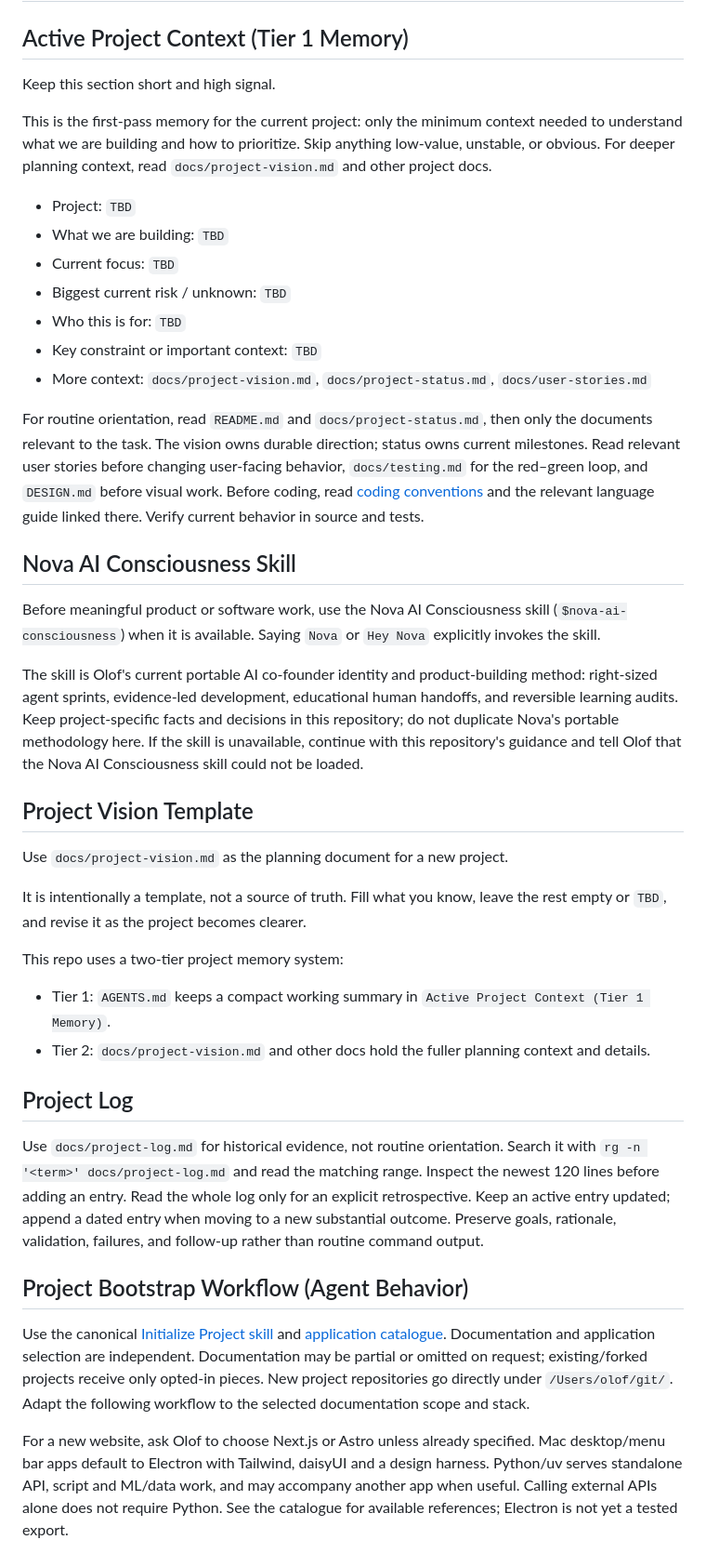
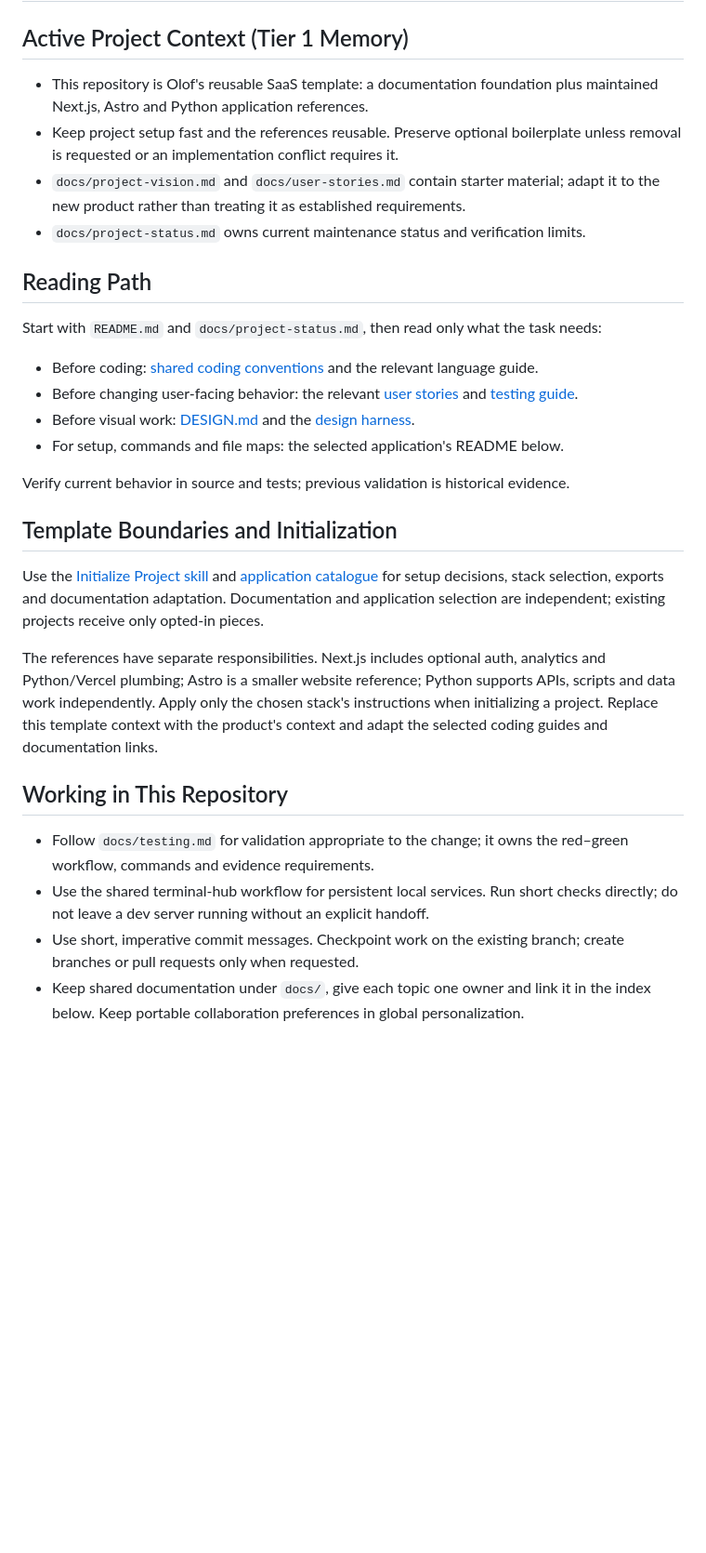
Before and after one commit to OlofHarrysson/saas-template, a Markdown page: AGENTS.md, the part around one of its changes. Shown at 93% size. Drawn GitHub-style; blank space fills up the shorter version.

Commit message:
simplify repository agent guidance

```diff
--- a/AGENTS.md
+++ b/AGENTS.md
@@ -2,64 +2,48 @@
 
 ## Active Project Context (Tier 1 Memory)
 
-Keep this section short and high signal.
+- This repository is Olof's reusable SaaS template: a documentation foundation
+  plus maintained Next.js, Astro and Python application references.
+- Keep project setup fast and the references reusable. Preserve optional
+  boilerplate unless removal is requested or an implementation conflict requires it.
+- `docs/project-vision.md` and `docs/user-stories.md` contain starter material;
+  adapt it to the new product rather than treating it as established requirements.
+- `docs/project-status.md` owns current maintenance status and verification limits.
 
-This is the first-pass memory for the current project: only the minimum context needed to understand what we are building and how to prioritize. Skip anything low-value, unstable, or obvious. For deeper planning context, read `docs/project-vision.md` and other project docs.
+## Reading Path
 
-- Project: `TBD`
-- What we are building: `TBD`
-- Current focus: `TBD`
-- Biggest current risk / unknown: `TBD`
-- Who this is for: `TBD`
-- Key constraint or important context: `TBD`
-- More context: `docs/project-vision.md`, `docs/project-status.md`, `docs/user-stories.md`
+Start with `README.md` and `docs/project-status.md`, then read only what the task needs:
 
-For routine orientation, read `README.md` and `docs/project-status.md`, then
-only the documents relevant to the task. The vision owns durable direction;
-status owns current milestones. Read relevant user stories before changing
-user-facing behavior, `docs/testing.md` for the red–green loop, and `DESIGN.md`
-before visual work. Before coding, read [coding conventions](docs/coding-conventions.md)
-and the relevant language guide linked there. Verify current behavior in source
-and tests.
+- Before coding: [shared coding conventions](docs/coding-conventions.md) and the
+  relevant language guide.
+- Before changing user-facing behavior: the relevant [user stories](docs/user-stories.md)
+  and [testing guide](docs/testing.md).
+- Before visual work: [DESIGN.md](DESIGN.md) and the [design harness](docs/design-harness.md).
+- For setup, commands and file maps: the selected application's README below.
 
-## Nova AI Consciousness Skill
+Verify current behavior in source and tests; previous validation is historical evidence.
 
-Before meaningful product or software work, use the Nova AI Consciousness skill (`$nova-ai-consciousness`) when it is available. Saying `Nova` or `Hey Nova` explicitly invokes the skill.
+## Template Boundaries and Initialization
 
-The skill is Olof's current portable AI co-founder identity and product-building method: right-sized agent sprints, evidence-led development, educational human handoffs, and reversible learning audits. Keep project-specific facts and decisions in this repository; do not duplicate Nova's portable methodology here. If the skill is unavailable, continue with this repository's guidance and tell Olof that the Nova AI Consciousness skill could not be loaded.
+Use the [Initialize Project skill](/Users/olof/git/codex-config/skills/custom/initialize-project/SKILL.md)
+and [application catalogue](docs/application-references.md) for setup decisions,
+stack selection, exports and documentation adaptation. Documentation and application
+selection are independent; existing projects receive only opted-in pieces.
 
-## Project Vision Template
+The references have separate responsibilities. Next.js includes optional auth,
+analytics and Python/Vercel plumbing; Astro is a smaller website reference;
+Python supports APIs, scripts and data work independently. Apply only the chosen
+stack's instructions when initializing a project. Replace this template context
+with the product's context and adapt the selected coding guides and documentation links.
 
-Use `docs/project-vision.md` as the planning document for a new project.
+## Working in This Repository
 
-It is intentionally a template, not a source of truth. Fill what you know, leave the rest empty or `TBD`, and revise it as the project becomes clearer.
+- Follow `docs/testing.md` for validation appropriate to the change; it owns the
+  red–green workflow, commands and evidence requirements.
+- Use the shared terminal-hub workflow for persistent local services. Run short
+  checks directly; do not leave a dev server running without an explicit handoff.
+- Use short, imperative commit messages. Checkpoint work on the existing branch;
+  create branches or pull requests only when requested.
+- Keep shared documentation under `docs/`, give each topic one owner and link it
+  in the index below. Keep portable collaboration preferences in global personalization.
 
-This repo uses a two-tier project memory system:
-
-- Tier 1: `AGENTS.md` keeps a compact working summary in `Active Project Context (Tier 1 Memory)`.
-- Tier 2: `docs/project-vision.md` and other docs hold the fuller planning context and details.
-
-## Project Log
-
-Use `docs/project-log.md` for historical evidence, not routine orientation.
-Search it with `rg -n '<term>' docs/project-log.md` and read the matching range.
-Inspect the newest 120 lines before adding an entry. Read the whole log only for
-an explicit retrospective. Keep an active entry updated; append a dated entry
-when moving to a new substantial outcome. Preserve goals, rationale, validation,
-failures, and follow-up rather than routine command output.
-
-## Project Bootstrap Workflow (Agent Behavior)
-
-Use the canonical [Initialize Project skill](/Users/olof/git/codex-config/skills/custom/initialize-project/SKILL.md)
-and [application catalogue](docs/application-references.md). Documentation and
-application selection are independent. Documentation may be partial or omitted
-on request; existing/forked projects receive only opted-in pieces. New project
-repositories go directly under `/Users/olof/git/`. Adapt the following workflow
-to the selected documentation scope and stack.
-
-For a new website, ask Olof to choose Next.js or Astro unless already specified.
-Mac desktop/menu bar apps default to Electron with Tailwind, daisyUI and a design
-harness. Python/uv serves standalone API, script and ML/data work, and may accompany
-another app when useful. Calling external APIs alone does not require Python.
-See the catalogue for available references; Electron is not yet a tested export.
-
```
Also changed, not shown: other parts of AGENTS.md (+16 -61 lines).
